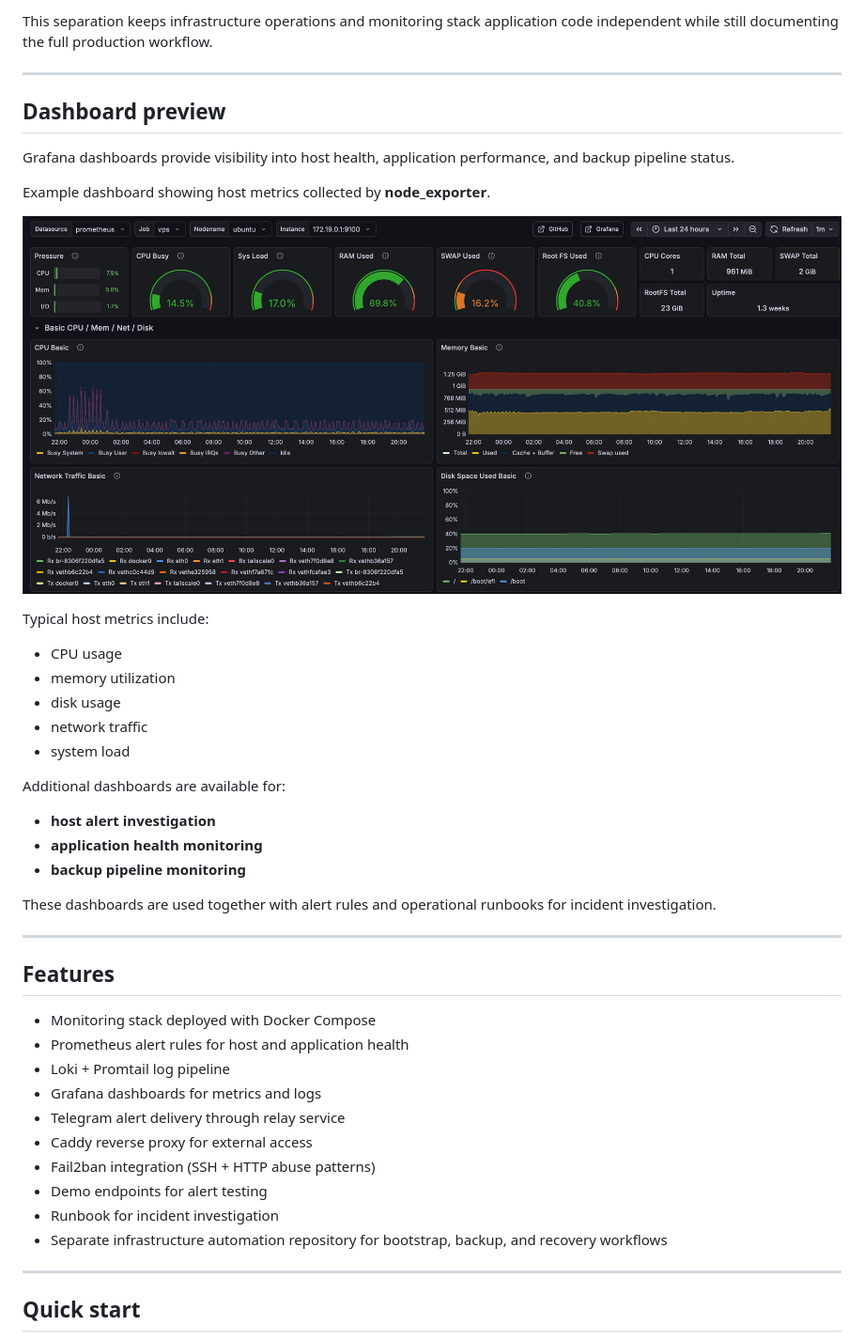
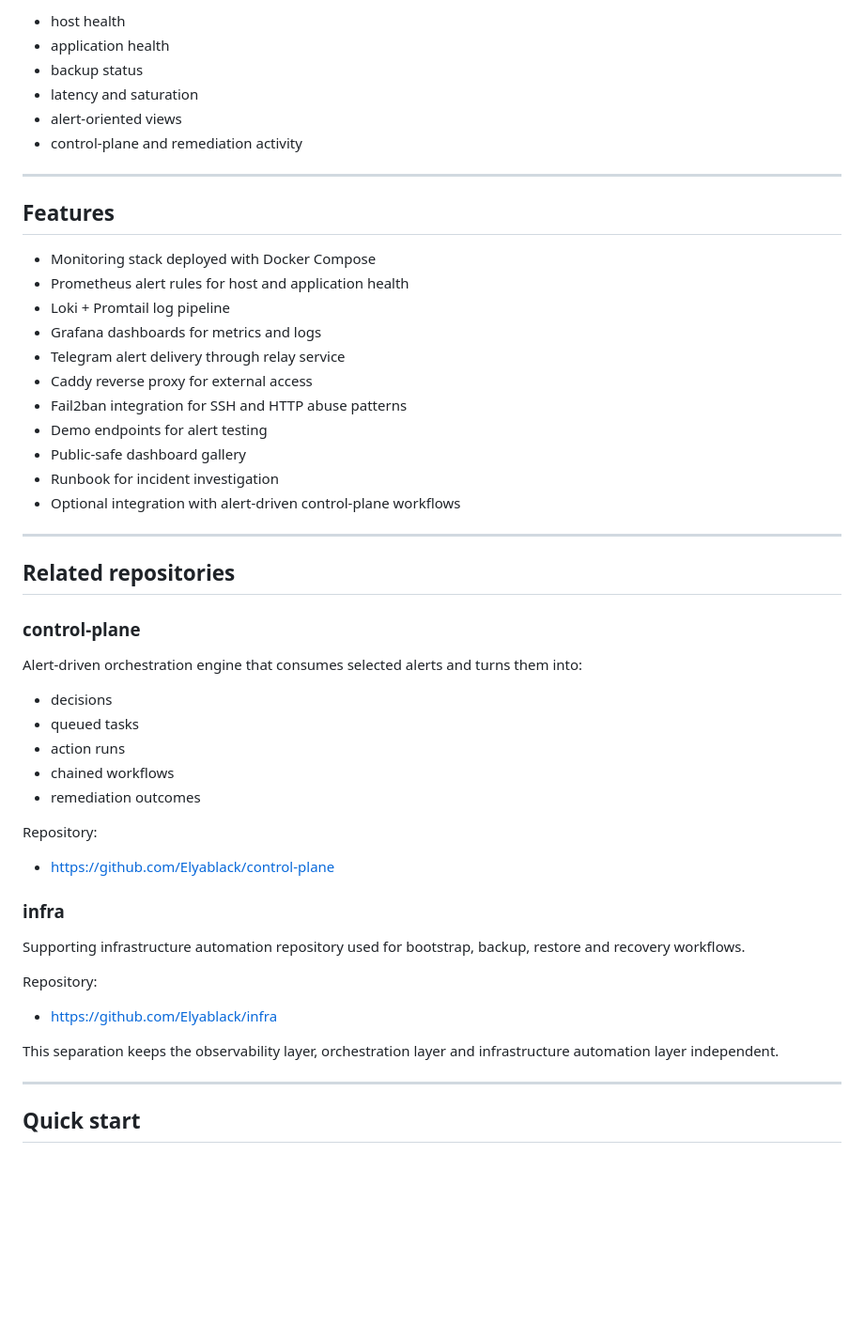
Before and after one commit to Elyablack/monitoring-stack, a Markdown page: README.md, the part around one of its changes. Shown at 94% size. Drawn GitHub-style; blank space fills up the shorter version.

```diff
--- a/README.md
+++ b/README.md
@@ -119,30 +164,9 @@ monitoring-stack repository
-This separation keeps infrastructure operations and monitoring stack application code independent while still documenting the full production workflow.
-
----
-
-## Dashboard preview
-
-Grafana dashboards provide visibility into host health, application performance, and backup pipeline status.
-
-Example dashboard showing host metrics collected by **node_exporter**.
-
-![Grafana Dashboard](docs/images/dashboard.png)
-
-Typical host metrics include:
-
-- CPU usage
-- memory utilization
-- disk usage
-- network traffic
-- system load
-
-Additional dashboards are available for:
-
-- **host alert investigation**
-- **application health monitoring**
-- **backup pipeline monitoring**
-
-These dashboards are used together with alert rules and operational runbooks for incident investigation.
+- host health
+- application health
+- backup status
+- latency and saturation
+- alert-oriented views
+- control-plane and remediation activity
 
 ---
 
@@ -154,10 +178,39 @@ These dashboards are used together with alert rules and operational runbooks for
 - Grafana dashboards for metrics and logs
 - Telegram alert delivery through relay service
 - Caddy reverse proxy for external access
-- Fail2ban integration (SSH + HTTP abuse patterns)
+- Fail2ban integration for SSH and HTTP abuse patterns
 - Demo endpoints for alert testing
+- Public-safe dashboard gallery
 - Runbook for incident investigation
-- Separate infrastructure automation repository for bootstrap, backup, and recovery workflows
+- Optional integration with alert-driven control-plane workflows
+
+---
+
+## Related repositories
+
+### control-plane
+
+Alert-driven orchestration engine that consumes selected alerts and turns them into:
+
+- decisions
+- queued tasks
+- action runs
+- chained workflows
+- remediation outcomes
+
+Repository:
+
+- https://github.com/Elyablack/control-plane
+
+### infra
+
+Supporting infrastructure automation repository used for bootstrap, backup, restore and recovery workflows.
+
+Repository:
+
+- https://github.com/Elyablack/infra
+
+This separation keeps the observability layer, orchestration layer and infrastructure automation layer independent.
 
 ---
 
```
Also changed, not shown: other parts of README.md (+102 -79 lines).
